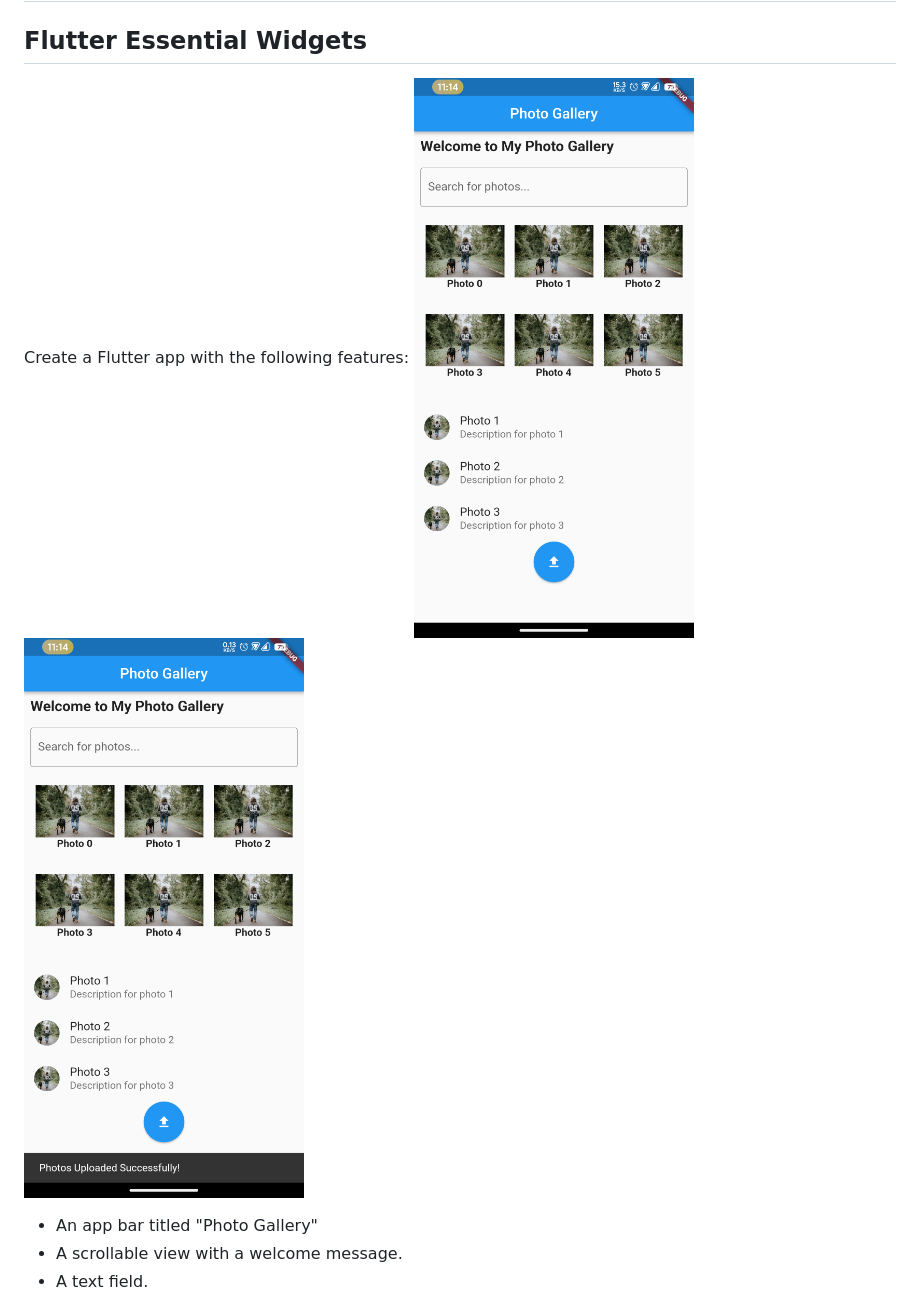
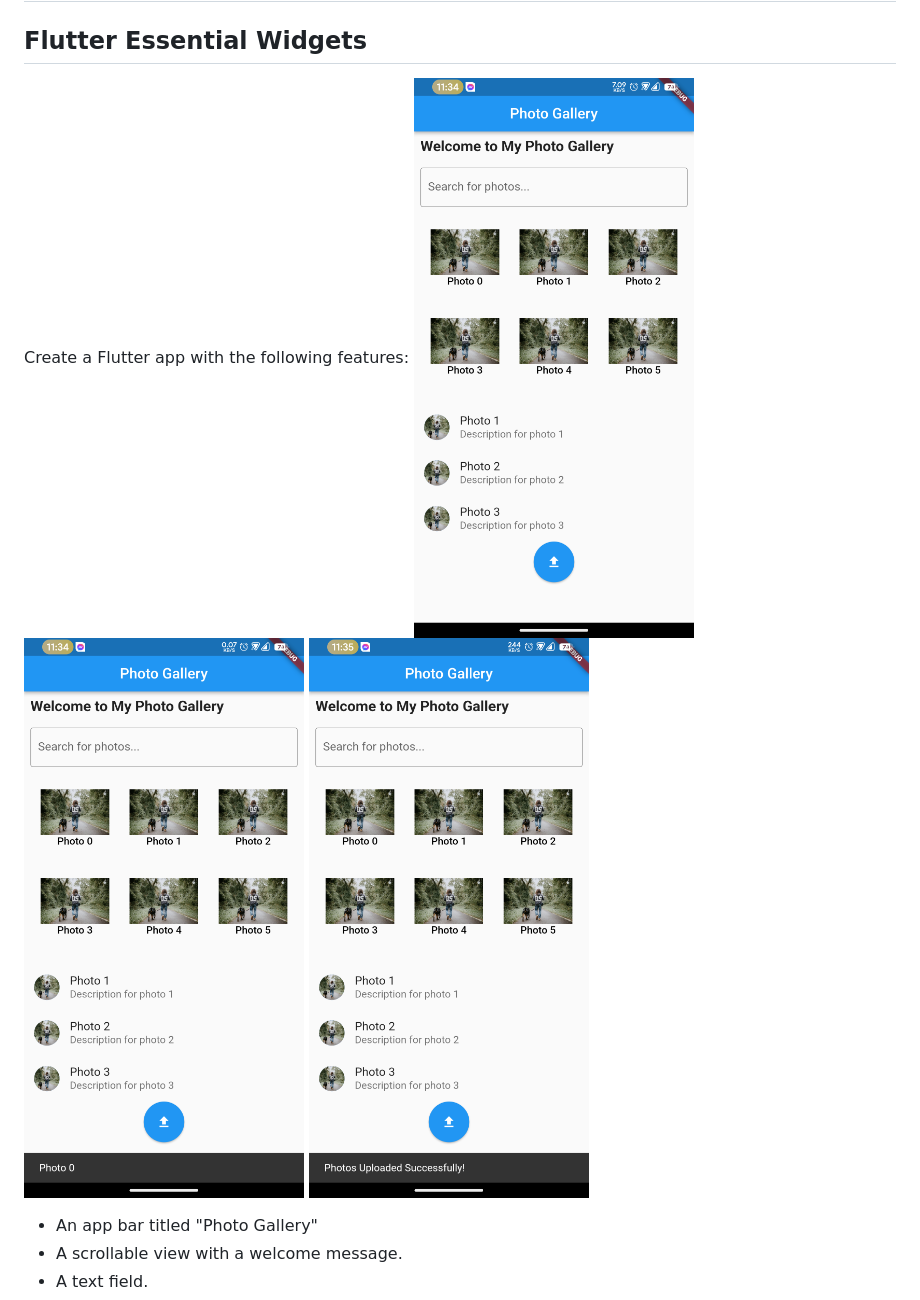
Before and after one commit to saif-ibne-ali/flutter_projects, a Markdown page: README.md, the part around the change. Drawn GitHub-style; pictures changed too: Screenshot_20230918-231426_module5_assignment.png (deleted), Screenshot_20230918-231436_module5_assignment.png (deleted), Screenshot_20230918-233449_module5_assignment.png (added).

Commit message:
module6_assignment

```diff
--- a/README.md
+++ b/README.md
@@ -2,7 +2,7 @@
 
 ## Flutter Essential Widgets
 Create a Flutter app with the following features:
-![Alt text](Screenshot_20230918-231426_module5_assignment.png) ![Alt text](Screenshot_20230918-231436_module5_assignment.png)
+![Alt text](Screenshot_20230918-233449_module5_assignment.png) ![Alt text](Screenshot_20230918-233456_module5_assignment.png) ![Alt text](Screenshot_20230918-233501_module5_assignment.png)
 - An app bar titled "Photo Gallery"
 - A scrollable view with a welcome message.
 - A text field.
```
Also changed, not shown: 1 other file.
